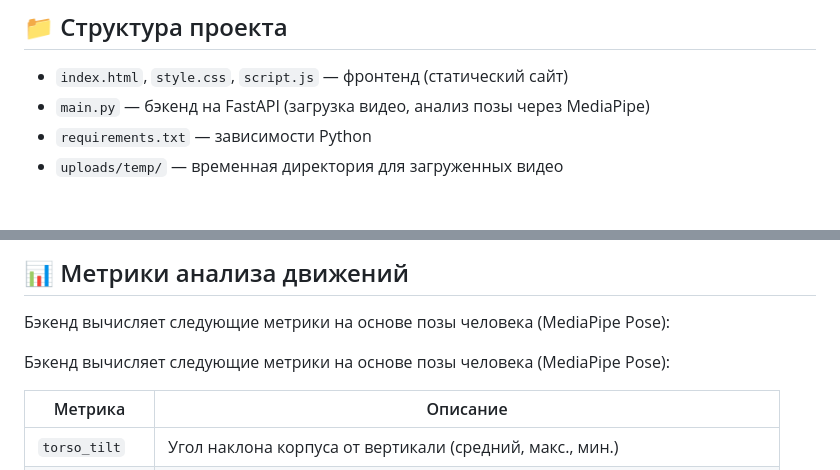
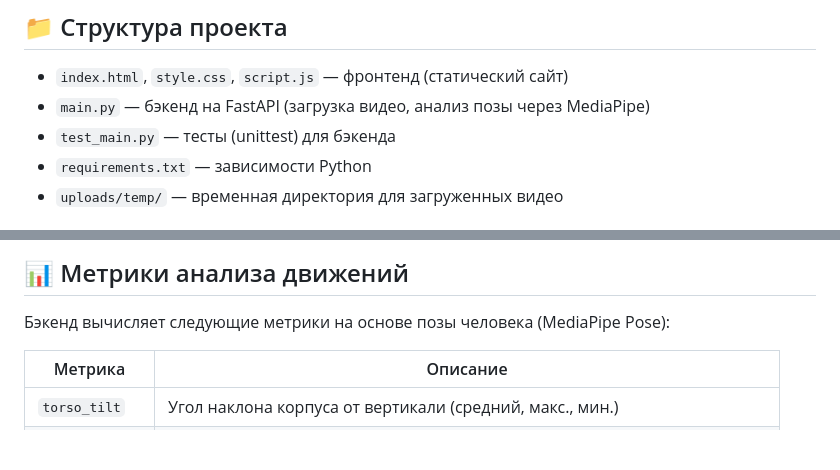
Before and after one commit to annapace710/---, a Markdown page: README.md, 2 parts joined by grey strips. Drawn GitHub-style; blank space fills up the shorter version.

Commit message:
docs: добавлен test_main.py в структуру проекта в README

```diff
--- a/README.md
+++ b/README.md
@@ -6,6 +6,7 @@
 
 - `index.html`, `style.css`, `script.js` — фронтенд (статический сайт)
 - `main.py` — бэкенд на FastAPI (загрузка видео, анализ позы через MediaPipe)
+- `test_main.py` — тесты (unittest) для бэкенда
 - `requirements.txt` — зависимости Python
 - `uploads/temp/` — временная директория для загруженных видео
 
@@ -118,8 +119,6 @@ MP4, WebM, M4V, AVI, MOV, MKV. Максимальный размер файла
 
 Бэкенд вычисляет следующие метрики на основе позы человека (MediaPipe Pose):
 
-Бэкенд вычисляет следующие метрики на основе позы человека (MediaPipe Pose):
-
 | Метрика | Описание |
 |---------|----------|
 | `torso_tilt` | Угол наклона корпуса от вертикали (средний, макс., мин.) |
```
